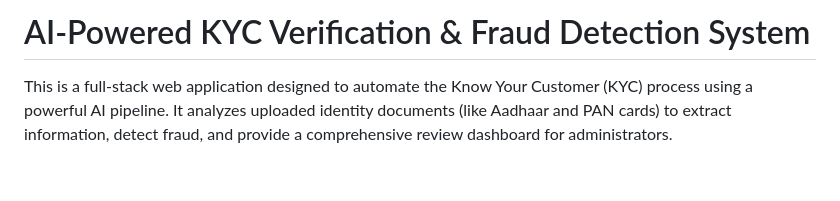
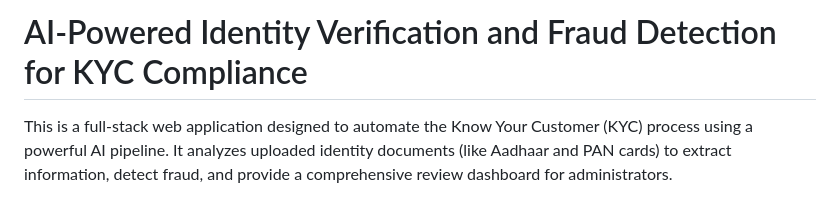
Before and after one commit to springboard1233/KYC_FRONTEND_TEAM-A, a Markdown page: README.md, the part around the change. Drawn GitHub-style; blank space fills up the shorter version.

```diff
--- a/README.md
+++ b/README.md
@@ -1,4 +1,4 @@
-# AI-Powered KYC Verification & Fraud Detection System
+# AI-Powered Identity Verification and Fraud Detection for KYC Compliance
 
 This is a full-stack web application designed to automate the Know Your Customer (KYC) process using a powerful AI pipeline. It analyzes uploaded identity documents (like Aadhaar and PAN cards) to extract information, detect fraud, and provide a comprehensive review dashboard for administrators.
 
```
